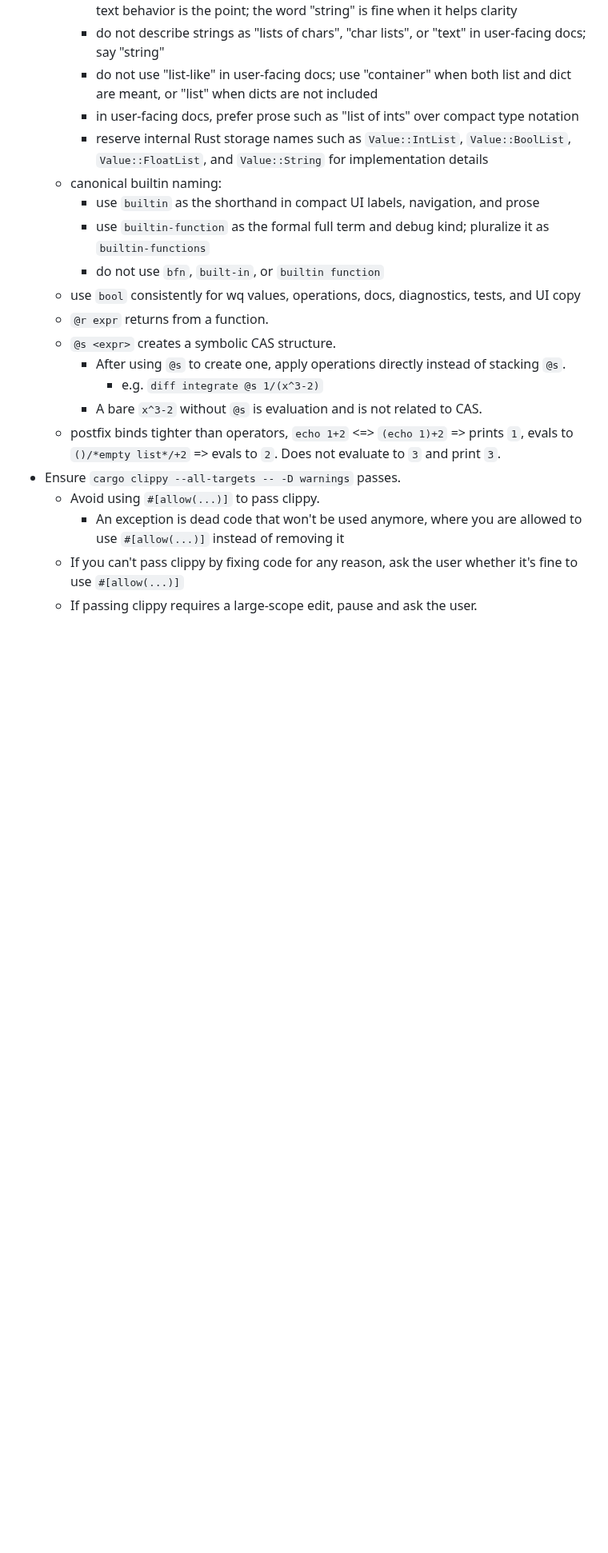
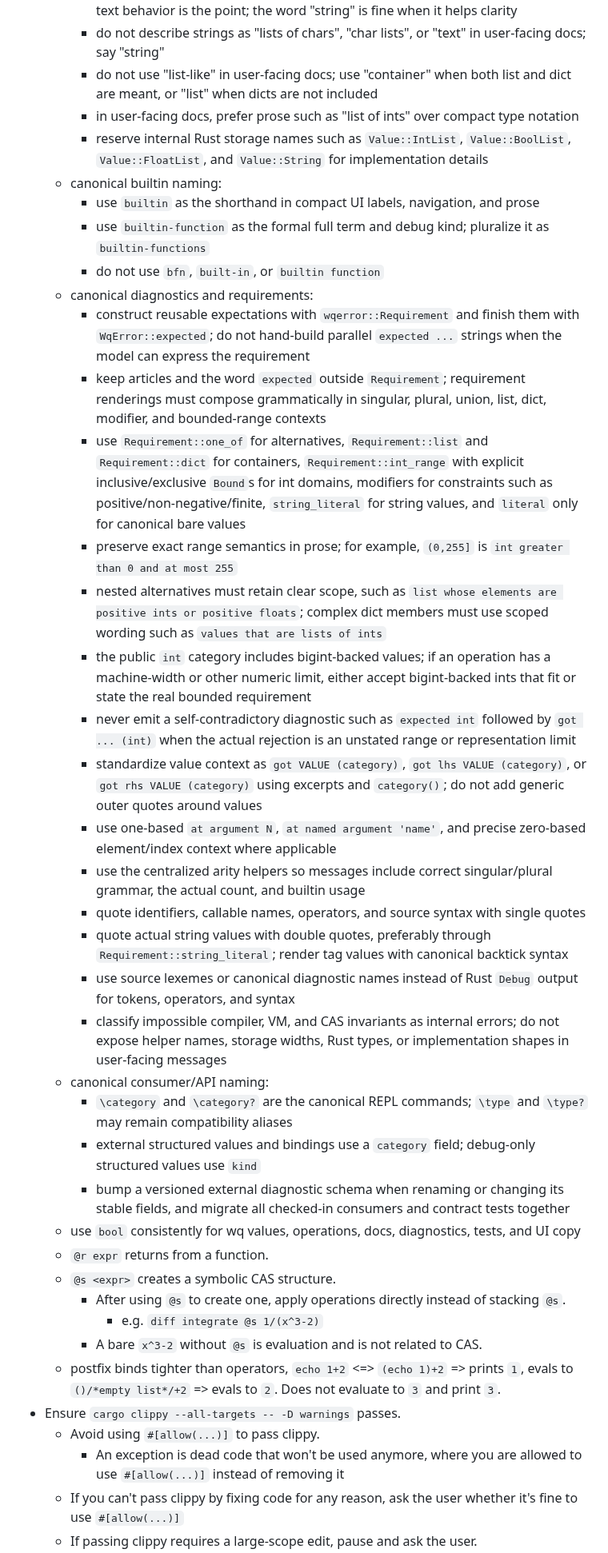
Before and after one commit to wqpl/wq, a Markdown page: AGENTS.md, the part around one of its changes. Shown at 80% size. GitHub-like rendering; blank space fills up the shorter version.

```diff
--- a/AGENTS.md
+++ b/AGENTS.md
@@ -49,6 +57,25 @@
     - use `builtin` as the shorthand in compact UI labels, navigation, and prose
     - use `builtin-function` as the formal full term and debug kind; pluralize it as `builtin-functions`
     - do not use `bfn`, `built-in`, or `builtin function`
+  - canonical diagnostics and requirements:
+    - construct reusable expectations with `wqerror::Requirement` and finish them with `WqError::expected`; do not hand-build parallel `expected ...` strings when the model can express the requirement
+    - keep articles and the word `expected` outside `Requirement`; requirement renderings must compose grammatically in singular, plural, union, list, dict, modifier, and bounded-range contexts
+    - use `Requirement::one_of` for alternatives, `Requirement::list` and `Requirement::dict` for containers, `Requirement::int_range` with explicit inclusive/exclusive `Bound`s for int domains, modifiers for constraints such as positive/non-negative/finite, `string_literal` for string values, and `literal` only for canonical bare values
+    - preserve exact range semantics in prose; for example, `(0,255]` is `int greater than 0 and at most 255`
+    - nested alternatives must retain clear scope, such as `list whose elements are positive ints or positive floats`; complex dict members must use scoped wording such as `values that are lists of ints`
+    - the public `int` category includes bigint-backed values; if an operation has a machine-width or other numeric limit, either accept bigint-backed ints that fit or state the real bounded requirement
+    - never emit a self-contradictory diagnostic such as `expected int` followed by `got ... (int)` when the actual rejection is an unstated range or representation limit
+    - standardize value context as `got VALUE (category)`, `got lhs VALUE (category)`, or `got rhs VALUE (category)` using excerpts and `category()`; do not add generic outer quotes around values
+    - use one-based `at argument N`, `at named argument 'name'`, and precise zero-based element/index context where applicable
+    - use the centralized arity helpers so messages include correct singular/plural grammar, the actual count, and builtin usage
+    - quote identifiers, callable names, operators, and source syntax with single quotes
+    - quote actual string values with double quotes, preferably through `Requirement::string_literal`; render tag values with canonical backtick syntax
+    - use source lexemes or canonical diagnostic names instead of Rust `Debug` output for tokens, operators, and syntax
+    - classify impossible compiler, VM, and CAS invariants as internal errors; do not expose helper names, storage widths, Rust types, or implementation shapes in user-facing messages
+  - canonical consumer/API naming:
+    - `\category` and `\category?` are the canonical REPL commands; `\type` and `\type?` may remain compatibility aliases
+    - external structured values and bindings use a `category` field; debug-only structured values use `kind`
+    - bump a versioned external diagnostic schema when renaming or changing its stable fields, and migrate all checked-in consumers and contract tests together
   - use `bool` consistently for wq values, operations, docs, diagnostics, tests, and UI copy
   - `@r expr` returns from a function.
   - `@s <expr>` creates a symbolic CAS structure.
```
Also changed, not shown: other parts of AGENTS.md (+12 -4 lines).
